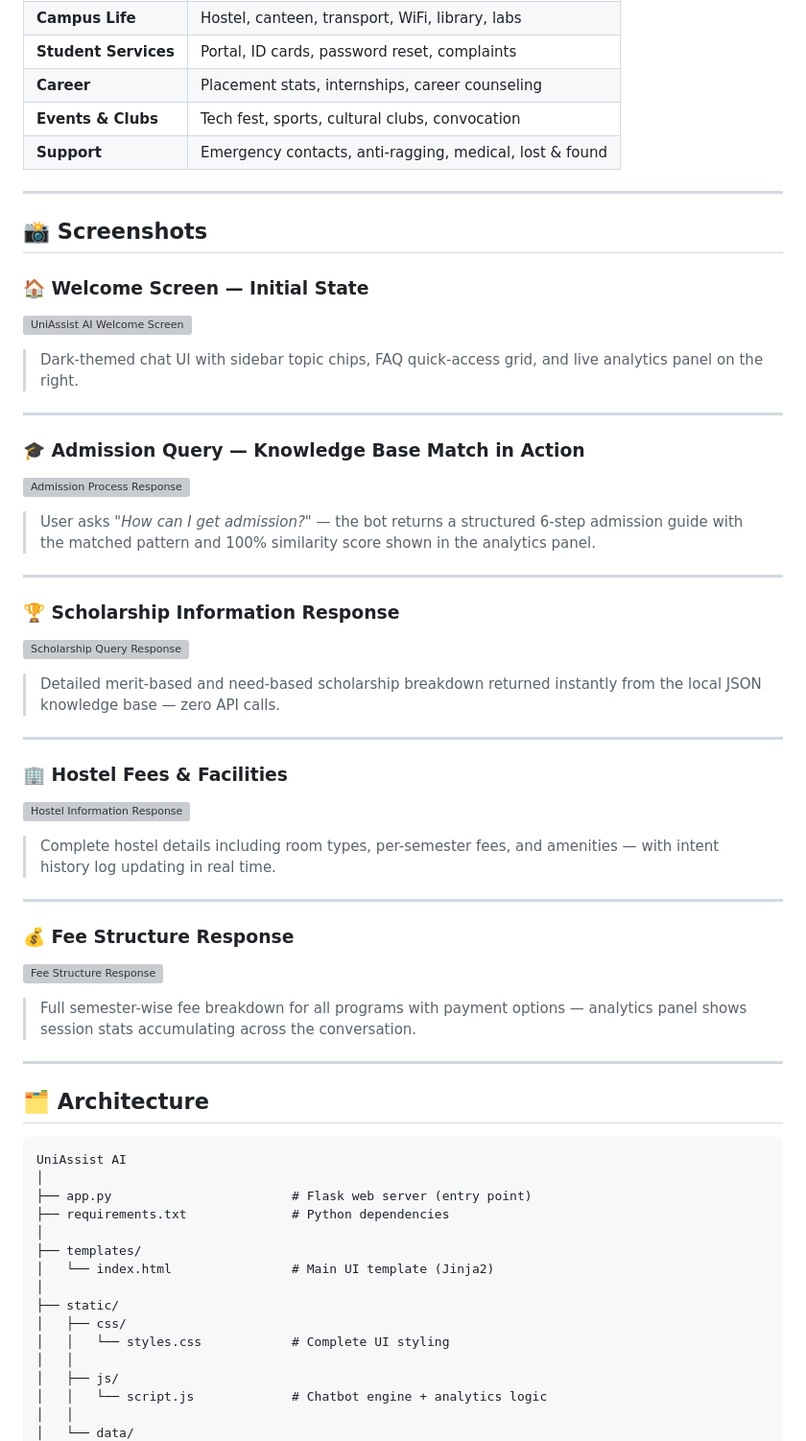
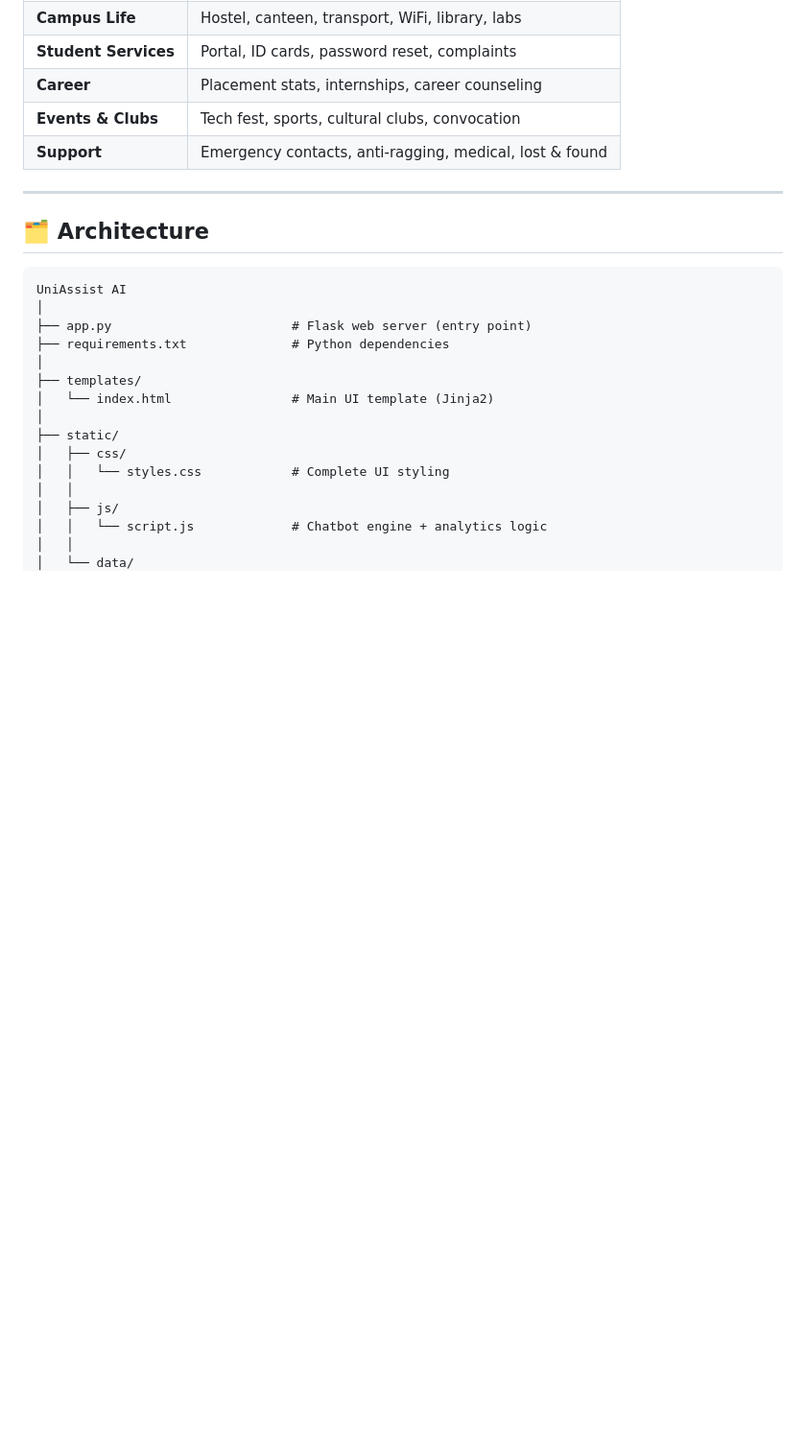
Before and after one commit to umairmalik57090-cpu/git-push, a Markdown page: README.md, the part around the change. Shown at 96% size. GitHub-like rendering; blank space fills up the shorter version; grey boxes are pictures that could not be loaded.

```diff
--- a/README.md
+++ b/README.md
@@ -65,38 +65,6 @@ Students can ask about **39 topics** spanning admissions, scholarships, hostel l
 | **Career** | Placement stats, internships, career counseling |
 | **Events & Clubs** | Tech fest, sports, cultural clubs, convocation |
 | **Support** | Emergency contacts, anti-ragging, medical, lost & found |
-
----
-
-## 📸 Screenshots
-
-### 🏠 Welcome Screen — Initial State
-![UniAssist AI Welcome Screen](ss1_welcome.png)
-> Dark-themed chat UI with sidebar topic chips, FAQ quick-access grid, and live analytics panel on the right.
-
----
-
-### 🎓 Admission Query — Knowledge Base Match in Action
-![Admission Process Response](ss2_admission.png)
-> User asks *"How can I get admission?"* — the bot returns a structured 6-step admission guide with the matched pattern and 100% similarity score shown in the analytics panel.
-
----
-
-### 🏆 Scholarship Information Response
-![Scholarship Query Response](ss3_scholarship.png)
-> Detailed merit-based and need-based scholarship breakdown returned instantly from the local JSON knowledge base — zero API calls.
-
----
-
-### 🏢 Hostel Fees & Facilities
-![Hostel Information Response](ss4_hostel.png)
-> Complete hostel details including room types, per-semester fees, and amenities — with intent history log updating in real time.
-
----
-
-### 💰 Fee Structure Response
-![Fee Structure Response](ss5_fees.png)
-> Full semester-wise fee breakdown for all programs with payment options — analytics panel shows session stats accumulating across the conversation.
 
 ---
 
```
